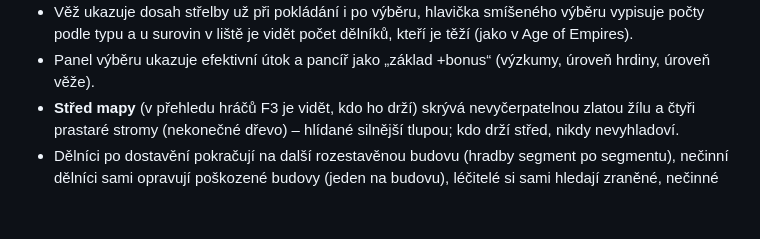
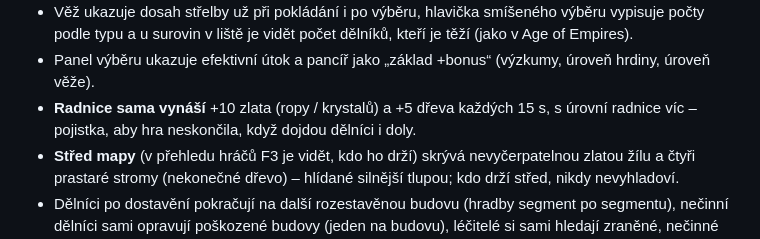
Before and after one commit to Pukaty-LR/AgesOfWar, a Markdown page: README.md, the part around the change. Drawn GitHub-style; blank space fills up the shorter version.

Commit message:
README: town hall trickle

```diff
--- a/README.md
+++ b/README.md
@@ -51,6 +51,7 @@ nebo na Windows poklepej na `start.bat`. Pak otevři **http://localhost:8080**.
 - Po skončení hry proti AI jde tlačítkem **Hrát znovu** rozehrát odvetu se stejnými boty a stejným typem mapy. Načítací obrazovka ukazuje tipy k ovládání.
 - Věž ukazuje dosah střelby už při pokládání i po výběru, hlavička smíšeného výběru vypisuje počty podle typu a u surovin v liště je vidět počet dělníků, kteří je těží (jako v Age of Empires).
 - Panel výběru ukazuje efektivní útok a pancíř jako „základ +bonus“ (výzkumy, úroveň hrdiny, úroveň věže).
+- **Radnice sama vynáší** +10 zlata (ropy / krystalů) a +5 dřeva každých 15 s, s úrovní radnice víc – pojistka, aby hra neskončila, když dojdou dělníci i doly.
 - **Střed mapy** (v přehledu hráčů F3 je vidět, kdo ho drží) skrývá nevyčerpatelnou zlatou žílu a čtyři prastaré stromy (nekonečné dřevo) – hlídané silnější tlupou; kdo drží střed, nikdy nevyhladoví.
 - Dělníci po dostavění pokračují na další rozestavěnou budovu (hradby segment po segmentu), nečinní dělníci sami opravují poškozené budovy (jeden na budovu), léčitelé si sami hledají zraněné, nečinné jednotky přiběhnou na pomoc napadeným spojencům v okolí a útočící jednotky po zničení cíle pokračují na další nepřátele (ozbrojené jednotky mají přednost před budovami). Smíšená skupina jde tempem nejpomalejšího.
 - Zamčené jednotky jsou na kartě budovy vidět šedě s požadovanou úrovní; kliknutí na portrét ve smíšeném výběru vybere všechny jednotky toho typu.
```
